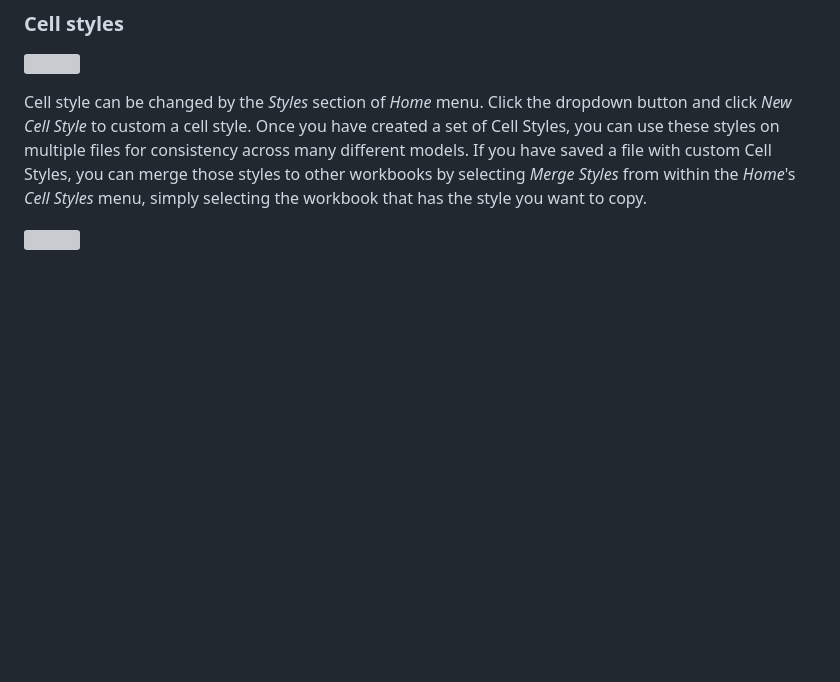
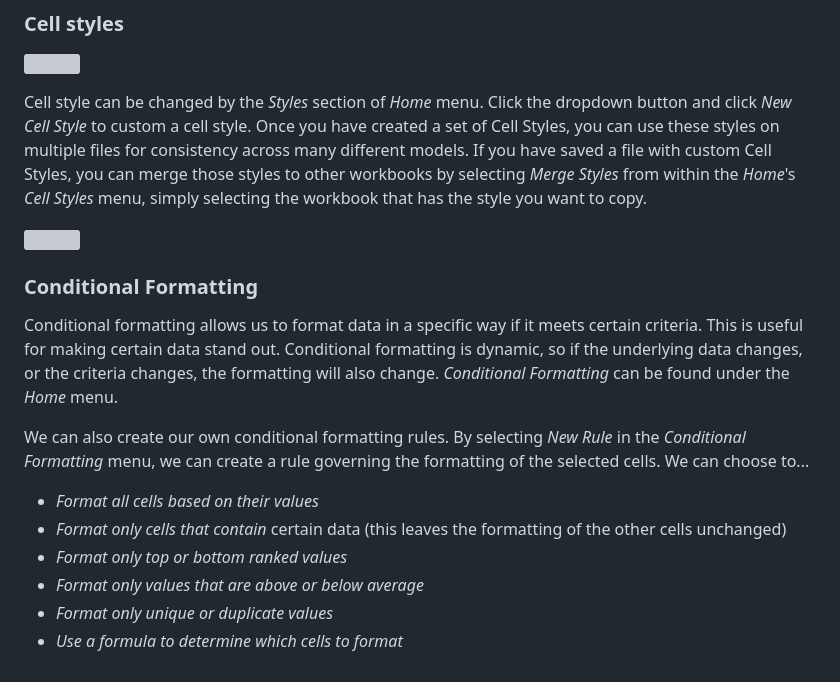
Before and after one commit to K-PK66/HSBCLRNEXP, a Markdown page: Fitch Learning/Excel Basics/readme.md, the part around the change. GitHub-like rendering; blank space fills up the shorter version; grey boxes are pictures that could not be loaded.

```diff
--- a/Fitch Learning/Excel Basics/readme.md
+++ b/Fitch Learning/Excel Basics/readme.md
@@ -161,3 +161,16 @@ For example, custom a type `#,##0.00,," million"` to abbreviate a number that is
 Cell style can be changed by the _Styles_ section of _Home_ menu. Click the dropdown button and click _New Cell Style_ to custom a cell style. Once you have created a set of Cell Styles, you can use these styles on multiple files for consistency across many different models. If you have saved a file with custom Cell Styles, you can merge those styles to other workbooks by selecting _Merge Styles_ from within the _Home_'s _Cell Styles_ menu, simply selecting the workbook that has the style you want to copy.
 
 ![](https://github.com/K-PK66/HSBCLRNEXP/blob/main/Fitch%20Learning/Excel%20Basics/Screenshot%202025-05-10%20at%2019.07.37.png?raw=true)
+
+### Conditional Formatting
+
+Conditional formatting allows us to format data in a specific way if it meets certain criteria. This is useful for making certain data stand out. Conditional formatting is dynamic, so if the underlying data changes, or the criteria changes, the formatting will also change. _Conditional Formatting_ can be found under the _Home_ menu.
+
+We can also create our own conditional formatting rules. By selecting _New Rule_ in the _Conditional Formatting_ menu, we can create a rule governing the formatting of the selected cells. We can choose to...
+
+- _Format all cells based on their values_
+- _Format only cells that contain_ certain data (this leaves the formatting of the other cells unchanged)
+- _Format only top or bottom ranked values_
+- _Format only values that are above or below average_
+- _Format only unique or duplicate values_
+- _Use a formula to determine which cells to format_
```
